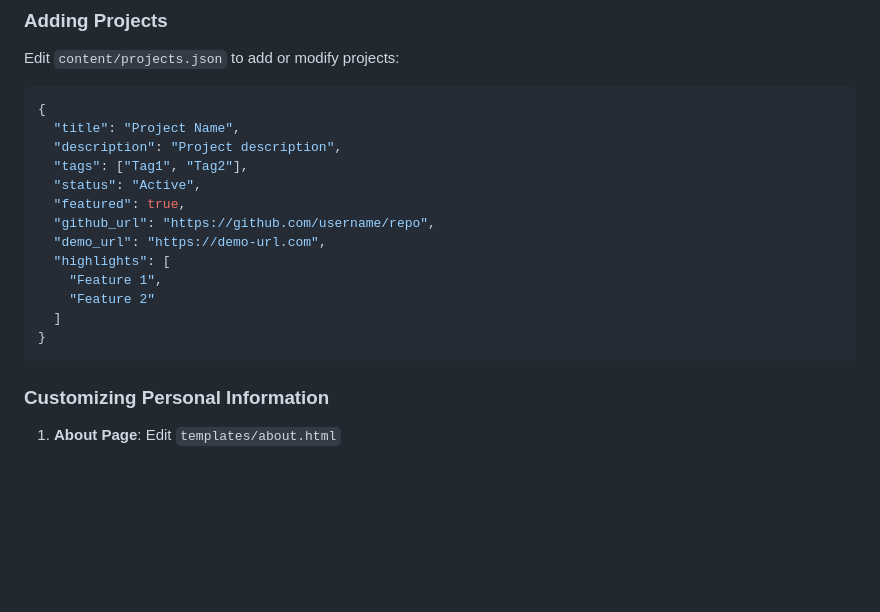
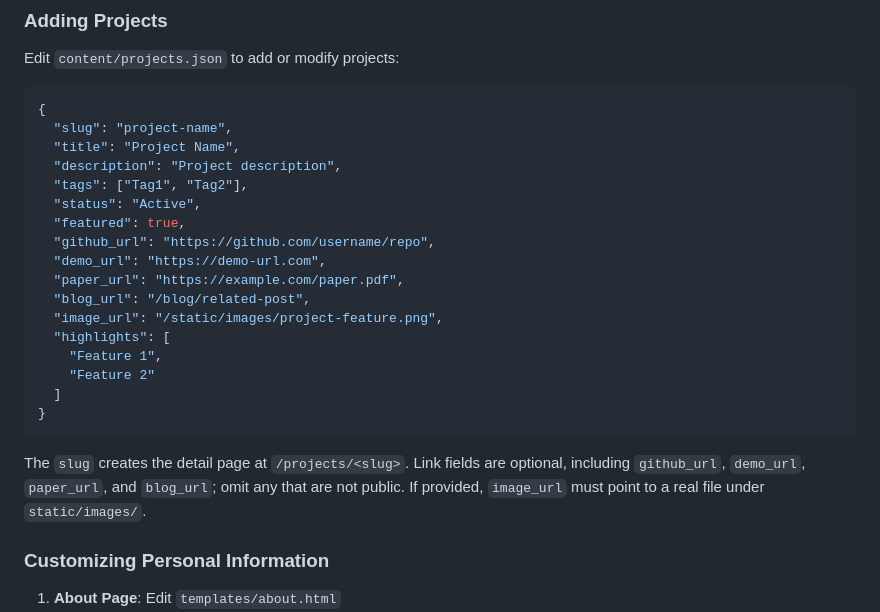
Before and after one commit to purple-phoenix/mtmccarthy, a Markdown page: README.md, the part around the change. Drawn GitHub-style; blank space fills up the shorter version.

Commit message:
no-mistakes(document): Document complete project entry fields

````diff
--- a/README.md
+++ b/README.md
@@ -144,6 +144,7 @@ Edit `content/projects.json` to add or modify projects:
 
 ```json
 {
+  "slug": "project-name",
   "title": "Project Name",
   "description": "Project description",
   "tags": ["Tag1", "Tag2"],
@@ -151,12 +152,17 @@ Edit `content/projects.json` to add or modify projects:
   "featured": true,
   "github_url": "https://github.com/username/repo",
   "demo_url": "https://demo-url.com",
+  "paper_url": "https://example.com/paper.pdf",
+  "blog_url": "/blog/related-post",
+  "image_url": "/static/images/project-feature.png",
   "highlights": [
     "Feature 1",
     "Feature 2"
   ]
 }
 ```
+
+The `slug` creates the detail page at `/projects/<slug>`. Link fields are optional, including `github_url`, `demo_url`, `paper_url`, and `blog_url`; omit any that are not public. If provided, `image_url` must point to a real file under `static/images/`.
 
 ### Customizing Personal Information
 
````
